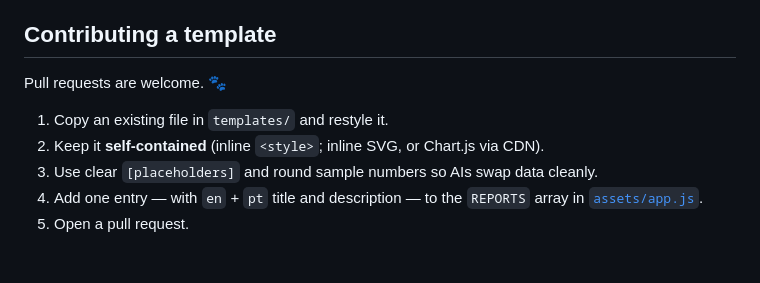
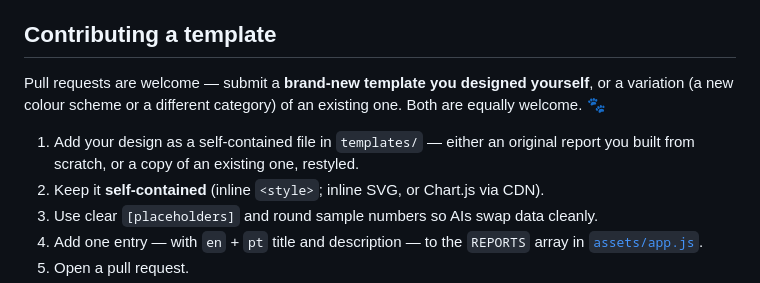
Before and after one commit to lukassem1/OpenReports, a Markdown page: README.md, the part around the change. GitHub-like rendering; blank space fills up the shorter version.

Commit message:
Docs: clarify contributors can submit their own original templates
Not just variations of existing ones — a brand-new template you designed
yourself is equally welcome.

Co-Authored-By: Claude Opus 4.8 <noreply@anthropic.com>

```diff
--- a/README.md
+++ b/README.md
@@ -131,9 +131,9 @@ to re-skin everything.
 
 ## Contributing a template
 
-Pull requests are welcome. 🐾
+Pull requests are welcome — submit a **brand-new template you designed yourself**, or a variation (a new colour scheme or a different category) of an existing one. Both are equally welcome. 🐾
 
-1. Copy an existing file in `templates/` and restyle it.
+1. Add your design as a self-contained file in `templates/` — either an original report you built from scratch, or a copy of an existing one, restyled.
 2. Keep it **self-contained** (inline `<style>`; inline SVG, or Chart.js via CDN).
 3. Use clear `[placeholders]` and round sample numbers so AIs swap data cleanly.
 4. Add one entry — with `en` + `pt` title and description — to the `REPORTS`
```
